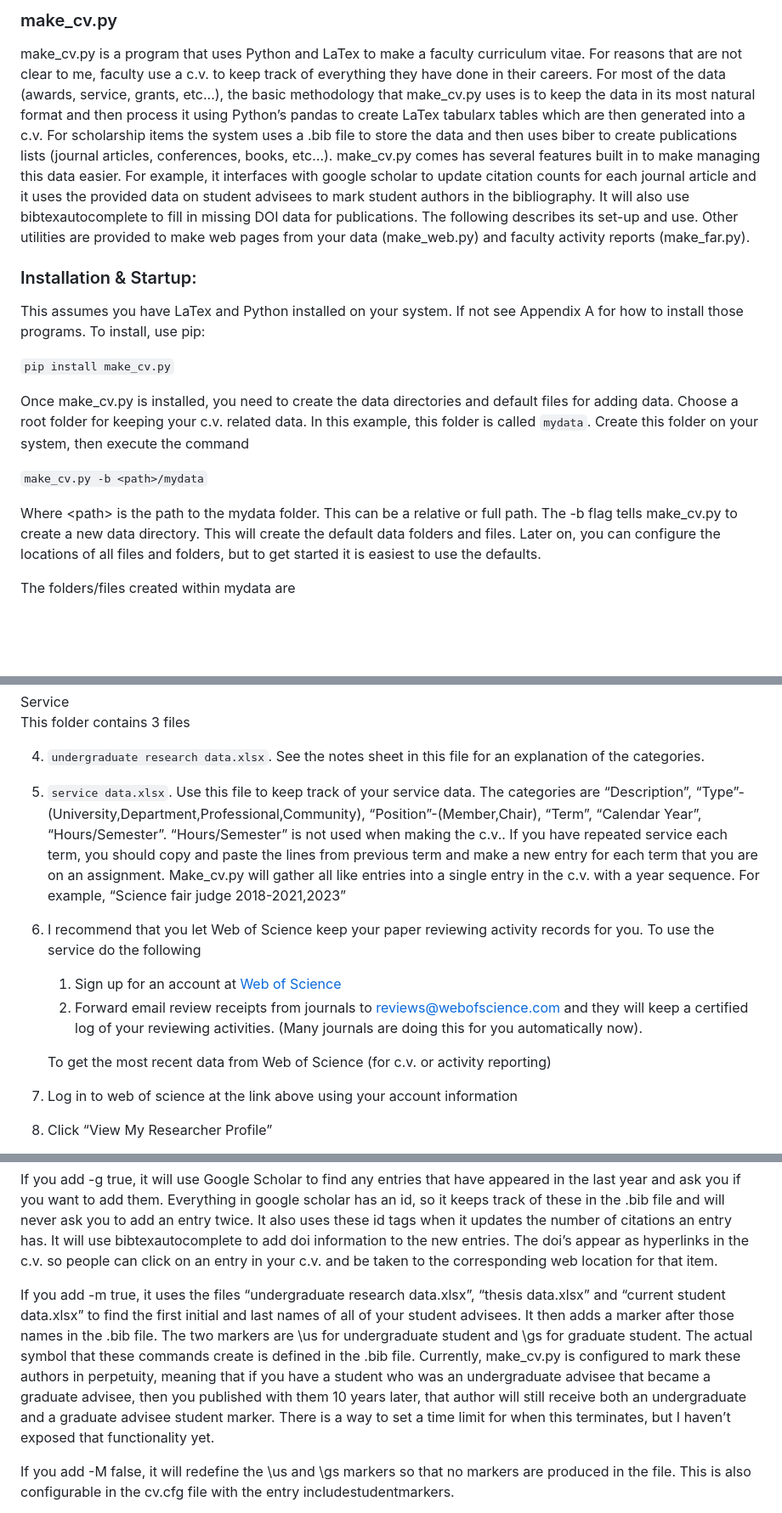
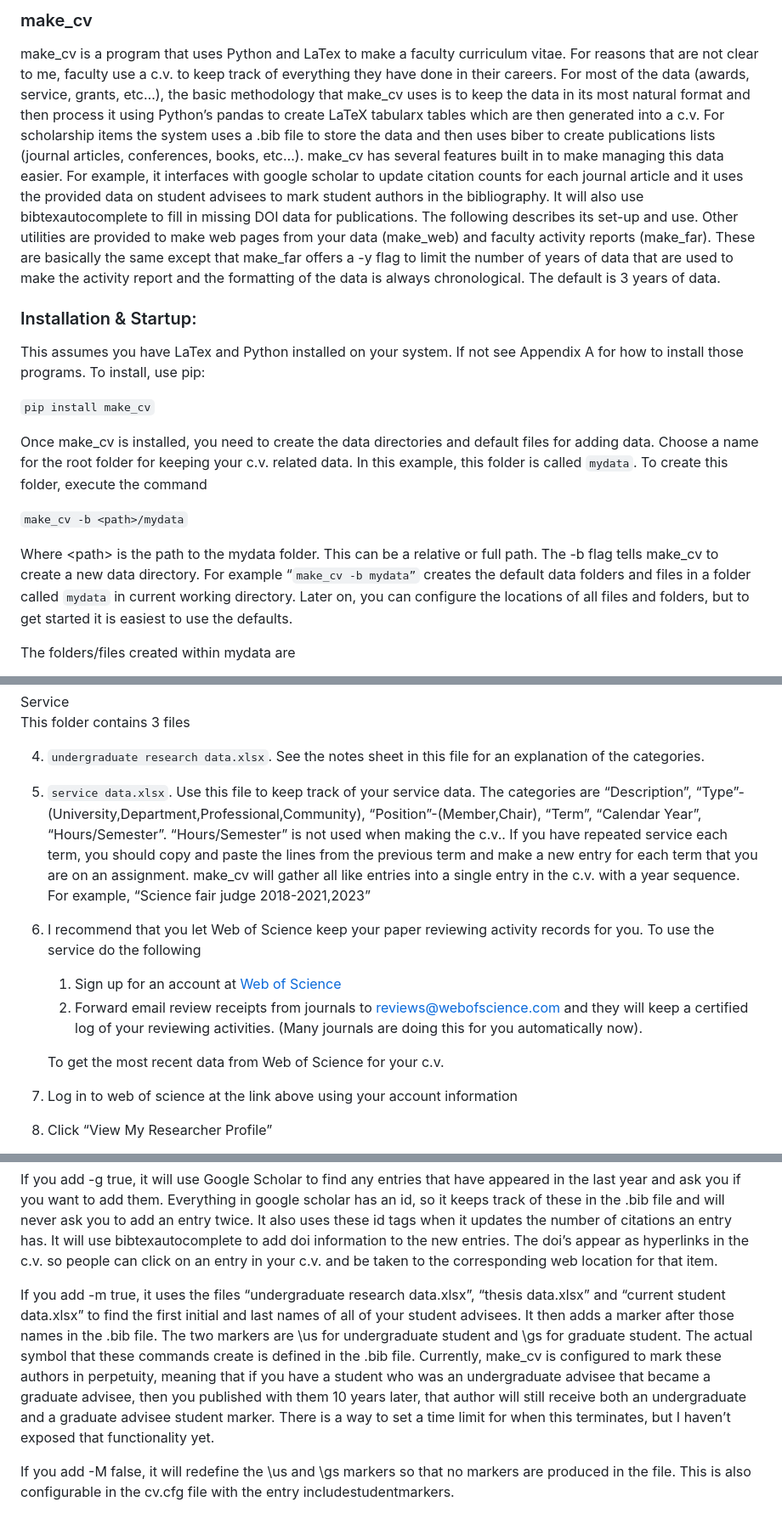
Before and after one commit to ssdv1/make_cv, a Markdown page: README.md, 3 parts joined by grey strips. Shown at 85% size. Drawn GitHub-style; blank space fills up the shorter version.

```diff
--- a/README.md
+++ b/README.md
@@ -1,18 +1,18 @@
-### make\_cv.py
+### make\_cv
 
-make\_cv.py is a program that uses Python and LaTex to make a faculty curriculum vitae.  For reasons that are not clear to me, faculty use a c.v. to keep track of everything they have done in their careers.  For most of the data (awards, service, grants, etc…), the basic methodology that make\_cv.py uses is to keep the data in its most natural format and then process it using Python’s pandas to create LaTex tabularx tables which are then generated into a c.v.  For scholarship items the system uses a .bib file to store the data and then uses biber to create publications lists (journal articles, conferences, books, etc…).  make\_cv.py comes has several features built in to make managing this data easier.  For example, it interfaces with google scholar to update citation counts for each journal article and it uses the provided data on student advisees to mark student authors in the bibliography.   It will also use bibtexautocomplete to fill in missing DOI data for publications.  The following describes its set-up and use.  Other utilities are provided to make web pages from your data (make\_web.py) and faculty activity reports (make\_far.py).
+make\_cv is a program that uses Python and LaTex to make a faculty curriculum vitae.  For reasons that are not clear to me, faculty use a c.v. to keep track of everything they have done in their careers.  For most of the data (awards, service, grants, etc…), the basic methodology that make\_cv uses is to keep the data in its most natural format and then process it using Python’s pandas to create LaTeX tabularx tables which are then generated into a c.v.  For scholarship items the system uses a .bib file to store the data and then uses biber to create publications lists (journal articles, conferences, books, etc…).  make\_cv has several features built in to make managing this data easier.  For example, it interfaces with google scholar to update citation counts for each journal article and it uses the provided data on student advisees to mark student authors in the bibliography.   It will also use bibtexautocomplete to fill in missing DOI data for publications.  The following describes its set-up and use.  Other utilities are provided to make web pages from your data (make\_web) and faculty activity reports (make\_far).  These are basically the same except that make\_far offers a \-y flag to limit the number of years of data that are used to make the activity report and the formatting of the data is always chronological.  The default is 3 years of data.
 
 ### Installation & Startup:
 
 This assumes you have LaTex and Python installed on your system.  If not see Appendix A for how to install those programs.  To install, use pip:
 
-`pip install make_cv.py`
+`pip install make_cv`
 
-Once make\_cv.py is installed, you need to create the data directories and default files for adding data.  Choose a root folder for keeping your c.v. related data.  In this example, this folder is called `mydata`.  Create this folder on your system, then execute the command
+Once make\_cv is installed, you need to create the data directories and default files for adding data.  Choose a name for the root folder for keeping your c.v. related data.  In this example, this folder is called `mydata`.  To create this folder, execute the command
 
-`make_cv.py -b <path>/mydata`
+`make_cv -b <path>/mydata`
 
-Where \<path\> is the path to the mydata folder.  This can be a relative or full path.  The \-b flag tells make\_cv.py to create a new data directory.  This will create the default data folders and files.  Later on, you can configure the locations of all files and folders, but to get started it is easiest to use the defaults.
+Where \<path\> is the path to the mydata folder.  This can be a relative or full path.  The \-b flag tells make\_cv to create a new data directory.  For example “`make_cv -b mydata”` creates the default data folders and files in a folder called `mydata` in  current working directory.   Later on, you can configure the locations of all files and folders, but to get started it is easiest to use the defaults.
 
 The folders/files created within mydata are
 
@@ -102,12 +102,12 @@ Service
 This folder contains 3 files
 
 4. `undergraduate research data.xlsx`.  See the notes sheet in this file for an explanation of the categories.
-5. `service data.xlsx`.   Use this file to keep track of your service data.   The categories are “Description”, “Type”-(University,Department,Professional,Community), “Position”-(Member,Chair), “Term”, “Calendar Year”, “Hours/Semester”.  “Hours/Semester” is not used when making the c.v..  If you have repeated service each term, you should copy and paste the lines from previous term and make a new entry for each term that you are on an assignment.   Make\_cv.py will gather all like entries into a single entry in the c.v. with a year sequence.  For example, “Science fair judge 2018-2021,2023”
+5. `service data.xlsx`.   Use this file to keep track of your service data.   The categories are “Description”, “Type”-(University,Department,Professional,Community), “Position”-(Member,Chair), “Term”, “Calendar Year”, “Hours/Semester”.  “Hours/Semester” is not used when making the c.v..  If you have repeated service each term, you should copy and paste the lines from the previous term and make a new entry for each term that you are on an assignment.   make\_cv will gather all like entries into a single entry in the c.v. with a year sequence.  For example, “Science fair judge 2018-2021,2023”
 6. I recommend that you let Web of Science keep your paper reviewing activity records for you.  To use the service do the following
    1.  Sign up for an account at [Web of Science](https://clarivate.com/products/scientific-and-academic-research/research-publishing-solutions/reviewer-recognition-service/)
    2. Forward email review receipts from journals to reviews@webofscience.com and they will keep a certified log of your reviewing activities.  (Many journals are doing this for you automatically now).
 
-   To get the most recent data from Web of Science (for c.v. or activity reporting)
+   To get the most recent data from Web of Science for your c.v.
 
 1. Log in to web of science at the link above using your account information
 2.  Click “View My Researcher Profile”
@@ -157,7 +156,7 @@ The first time you run make\_cv.py it will find unclassified entries in your .bi
 
 If you add \-g true, it will use Google Scholar to find any entries that have appeared in the last year and ask you if you want to add them.  Everything in google scholar has an id, so it keeps track of these in the .bib file and will never ask you to add an entry twice.  It also uses these id tags when it updates the number of citations an entry has.  It will use bibtexautocomplete to add doi information to the new entries.  The doi’s appear as hyperlinks in the c.v. so people can click on an entry in your c.v. and be taken to the corresponding web location for that item.
 
-If you add \-m true, it uses the files “undergraduate research data.xlsx”, “thesis data.xlsx” and “current student data.xlsx” to find the first initial and last names of all of your student advisees.  It then adds a marker after those names in the .bib file.  The two markers are \\us for undergraduate student and \\gs for graduate student.  The actual symbol that these commands create is defined in the .bib file.  Currently, make\_cv.py is configured to mark these authors in perpetuity, meaning that if you have a student who was an undergraduate advisee that became a graduate advisee, then you published with them 10 years later, that author will still receive both an undergraduate and a graduate advisee student marker.  There is a way to set a time limit for when this terminates, but I haven’t exposed that functionality yet.
+If you add \-m true, it uses the files “undergraduate research data.xlsx”, “thesis data.xlsx” and “current student data.xlsx” to find the first initial and last names of all of your student advisees.  It then adds a marker after those names in the .bib file.  The two markers are \\us for undergraduate student and \\gs for graduate student.  The actual symbol that these commands create is defined in the .bib file.  Currently, make\_cv is configured to mark these authors in perpetuity, meaning that if you have a student who was an undergraduate advisee that became a graduate advisee, then you published with them 10 years later, that author will still receive both an undergraduate and a graduate advisee student marker.  There is a way to set a time limit for when this terminates, but I haven’t exposed that functionality yet.
 
 If you add \-M false, it will redefine the \\us and \\gs markers so that no markers are produced in the file. This is also configurable in the cv.cfg file with the entry includestudentmarkers.
 
```
Also changed, not shown: other parts of README.md (+13 -14 lines).
